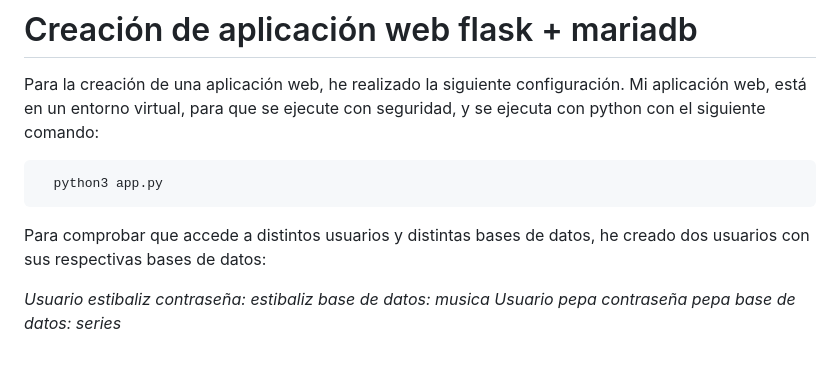
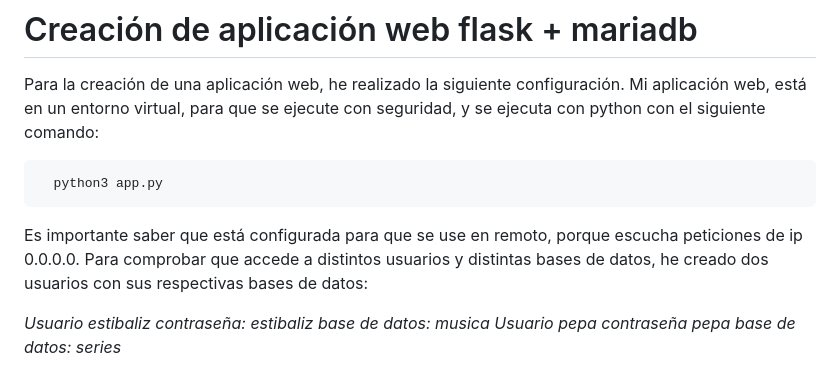
Before and after one commit to estbaliz9/app_web_bd, a Markdown page: README.md, the part around the change. Drawn GitHub-style.

```diff
--- a/README.md
+++ b/README.md
@@ -5,7 +5,7 @@ Para la creación de una aplicación web, he realizado la siguiente configuraci
 <pre>
   python3 app.py
 </pre>
-
+Es importante saber que está configurada para que se use en remoto, porque escucha peticiones de ip 0.0.0.0.
 Para comprobar que accede a distintos usuarios y distintas bases de datos, he creado dos usuarios con sus respectivas bases de datos:
 
 *Usuario estibaliz
```
